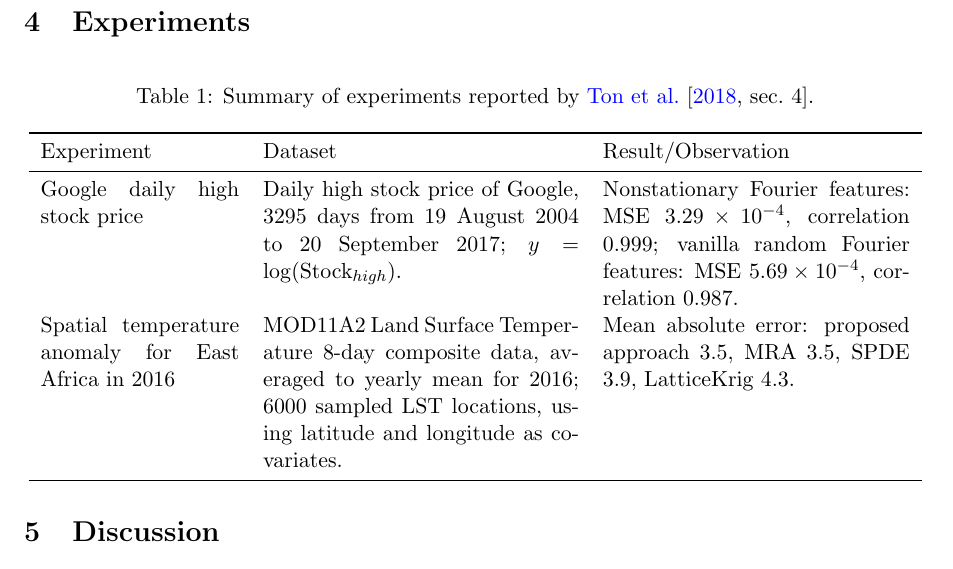
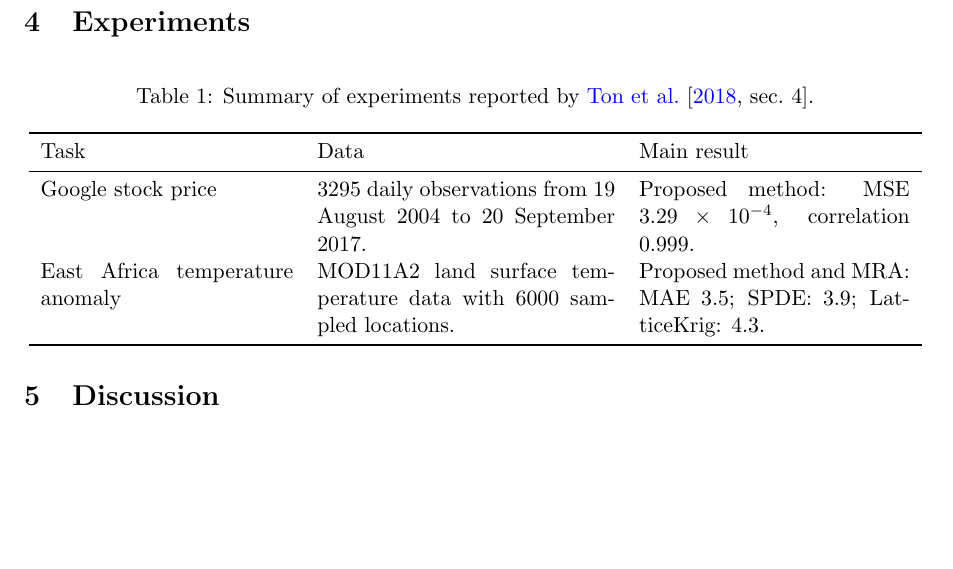
Before and after one commit to zhou-zhichao/Spatial-project-report, a LaTeX paper (main.tex): part of page 2 of 2, cut so that both start at the same text, the shorter picture padded with empty space. Compiled offline with pdfLaTeX.

Commit message:
Refine experiment summary table

```diff
--- a/main.tex
+++ b/main.tex
@@ -69,16 +69,16 @@ The use of covariance kernels is ubiquitous in the field of spatial statistics.
 \begin{table}[H]
   \centering
   \caption{Summary of experiments reported by \citet[sec.~4]{ton2018spatial}.}
-  \begin{tabular}{p{0.22\linewidth}p{0.35\linewidth}p{0.34\linewidth}}
+  \begin{tabular}{p{0.28\linewidth}p{0.33\linewidth}p{0.30\linewidth}}
     \toprule
-    Experiment & Dataset & Result/Observation \\
+    Task & Data & Main result \\
     \midrule
-    Google daily high stock price &
-    Daily high stock price of Google, 3295 days from 19 August 2004 to 20 September 2017; $y=\log(\text{Stock}_{high})$. &
-    Nonstationary Fourier features: MSE $3.29\times10^{-4}$, correlation $0.999$; vanilla random Fourier features: MSE $5.69\times10^{-4}$, correlation $0.987$. \\
-    Spatial temperature anomaly for East Africa in 2016 &
-    MOD11A2 Land Surface Temperature 8-day composite data, averaged to yearly mean for 2016; 6000 sampled LST locations, using latitude and longitude as covariates. &
-    Mean absolute error: proposed approach $3.5$, MRA $3.5$, SPDE $3.9$, LatticeKrig $4.3$. \\
+    Google stock price &
+    3295 daily observations from 19 August 2004 to 20 September 2017. &
+    Proposed method: MSE $3.29\times10^{-4}$, correlation $0.999$. \\
+    East Africa temperature anomaly &
+    MOD11A2 land surface temperature data with 6000 sampled locations. &
+    Proposed method and MRA: MAE $3.5$; SPDE: $3.9$; LatticeKrig: $4.3$. \\
     \bottomrule
   \end{tabular}
 \end{table}
```
